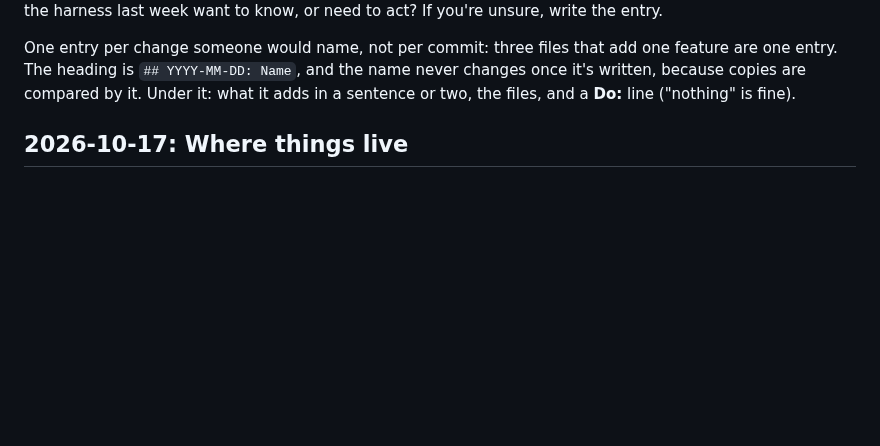
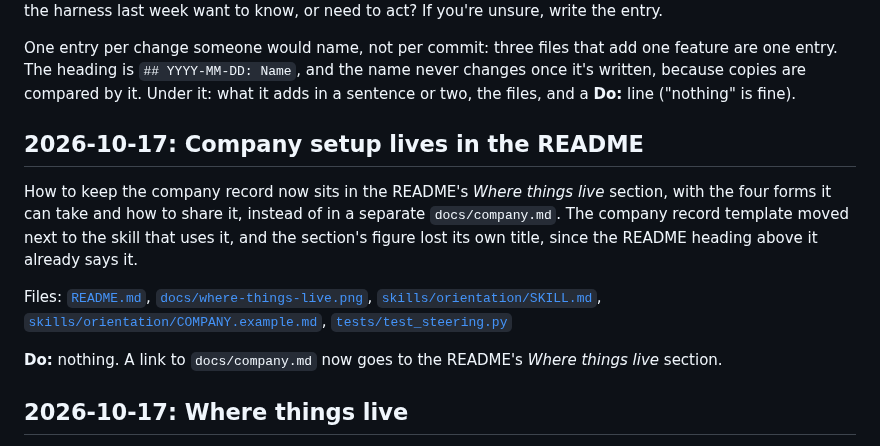
Before and after one commit to SanvioLabs/sanvio-harness-starter, a Markdown page: CHANGELOG.md, the part around the change. Rendered like a GitHub page; blank space fills up the shorter version.

```diff
--- a/CHANGELOG.md
+++ b/CHANGELOG.md
@@ -26,6 +26,19 @@ one feature are one entry. The heading is `## YYYY-MM-DD: Name`, and the name
 never changes once it's written, because copies are compared by it. Under it:
 what it adds in a sentence or two, the files, and a **Do:** line ("nothing" is
 fine).
+
+## 2026-10-17: Company setup lives in the README
+
+How to keep the company record now sits in the README's *Where things live*
+section, with the four forms it can take and how to share it, instead of in
+a separate `docs/company.md`. The company record template moved next to the
+skill that uses it, and the section's figure lost its own title, since the
+README heading above it already says it.
+
+Files: [`README.md`](README.md), [`docs/where-things-live.png`](docs/where-things-live.png), [`skills/orientation/SKILL.md`](skills/orientation/SKILL.md), [`skills/orientation/COMPANY.example.md`](skills/orientation/COMPANY.example.md), [`tests/test_steering.py`](tests/test_steering.py)
+
+**Do:** nothing. A link to `docs/company.md` now goes to the README's
+*Where things live* section.
 
 ## 2026-10-17: Where things live
 
```
Also changed, not shown: README.md (+15 -6 lines), docs/company.md (deleted, +0 -39 lines), skills/orientation/SKILL.md (+4 -4 lines), docs/where-things-live.png, skills/orientation/COMPANY.example.md (renamed from docs/COMPANY.example.md), 1 other file.
